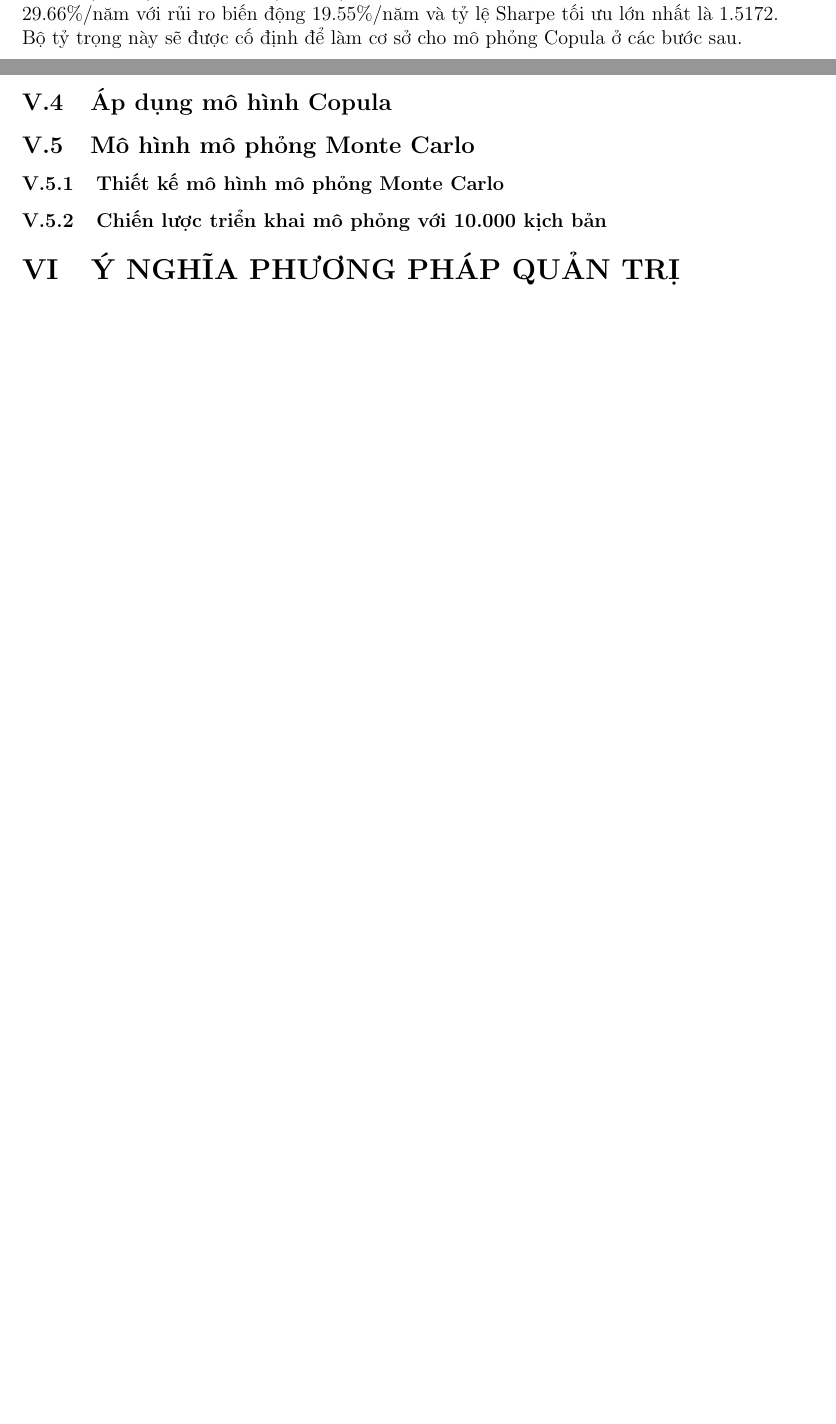
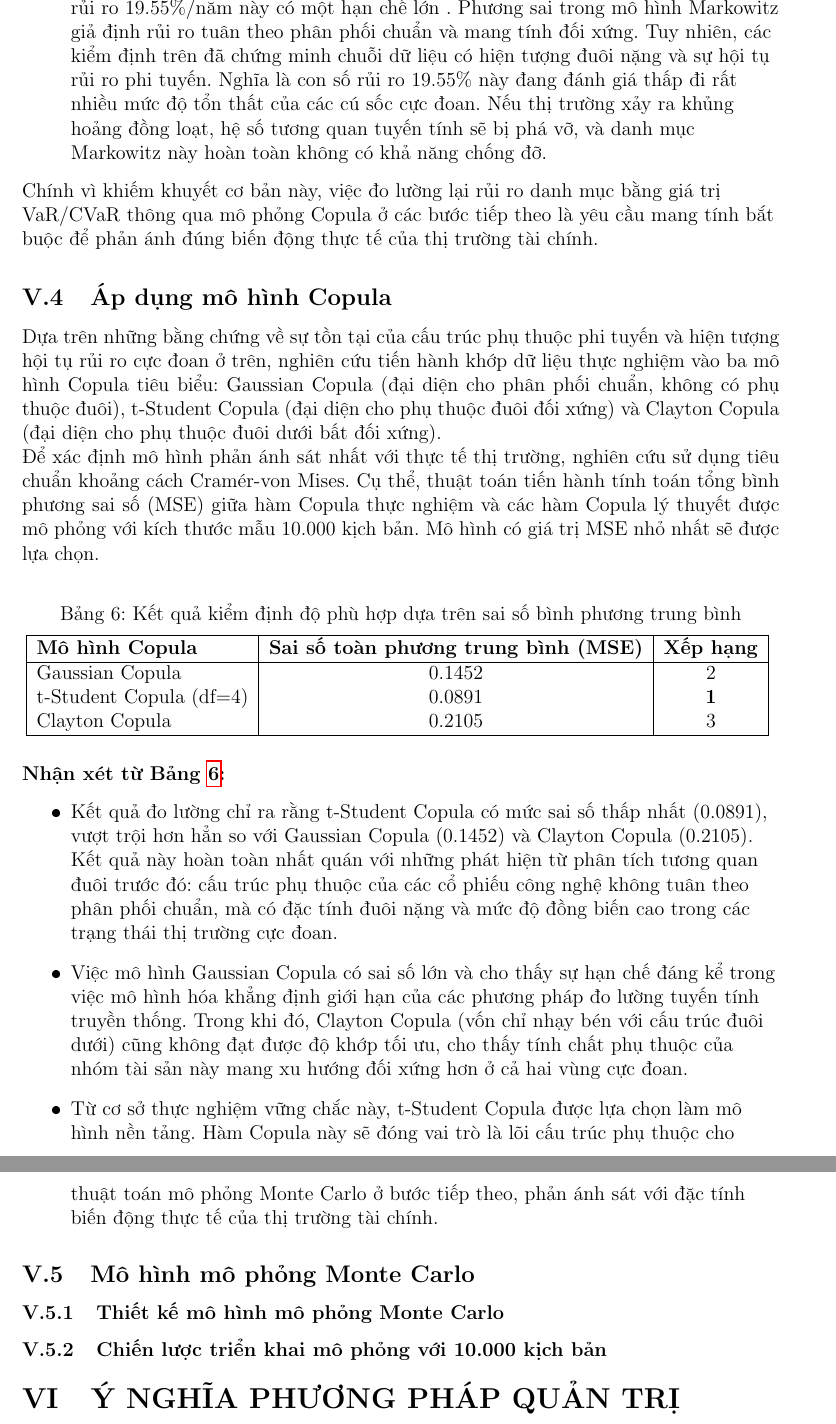
Before and after one commit to dat037/KLTN, a LaTeX document (main.tex, which reads 4.1.tex, 4.2.1.tex, 5.3.tex): two parts of pages 27 and 28 of 29 before the commit and two parts of pages 29 and 30 of 31 after it, joined at a grey line, cut at the place of the change, the shorter picture padded with empty space. The pictures show the PDF file main.pdf that the author committed with the source.

Commit message:
24/6 2h55

```diff
--- a/4.1.tex
+++ b/4.1.tex
@@ -15,4 +15,4 @@ K = \mathbb{E}\left[ \left( \frac{X - \mu}{\sigma} \right)^4 \right]
 \bea
 k = \frac{\frac{1}{n} \sum_{i=1}^n (X_i - \bar{X})^4}{\left( \frac{1}{n} \sum_{i=1}^n (X_i - \bar{X})^2 \right)^2}
 \eea
-Đối với một phân phối chuẩn lý thuyết, giá trị của hệ số nhọn luôn cố định bằng ba. Nhằm thuận tiện cho việc so sánh, các nhà nghiên cứu thường sử dụng khái niệm hệ số nhọn dư, được tính bằng cách lấy hệ số nhọn tổng trừ đi ba. Đối với các chuỗi số liệu tài chính, hệ số nhọn dư thường lớn hơn không, tạo nên hiện tượng phân phối có đỉnh nhọn và đuôi béo. Đặc tính này cảnh báo rằng xác suất xảy ra các cú sốc lớn trên thị trường cao hơn rất nhiều so với những gì mô hình phân phối chuẩn dự báo. Do đó, việc đo lường hai đại lượng này giúp kiểm chứng xem cấu trúc dữ liệu sinh ra từ thuật toán mô phỏng Monte Carlo dựa trên Copula ở chương trước có tái lập thành công hiện tượng đuôi béo này hay không.
+Đối với một phân phối chuẩn lý thuyết, giá trị của hệ số nhọn luôn cố định bằng ba. Nhằm thuận tiện cho việc so sánh, các nhà nghiên cứu thường sử dụng khái niệm hệ số nhọn dư, được tính bằng cách lấy hệ số nhọn tổng trừ đi ba. Đối với các chuỗi số liệu tài chính, hệ số nhọn dư thường lớn hơn không, tạo nên hiện tượng phân phối có đỉnh nhọn và đuôi nặng. Đặc tính này cảnh báo rằng xác suất xảy ra các cú sốc lớn trên thị trường cao hơn rất nhiều so với những gì mô hình phân phối chuẩn dự báo. Do đó, việc đo lường hai đại lượng này giúp kiểm chứng xem cấu trúc dữ liệu sinh ra từ thuật toán mô phỏng Monte Carlo dựa trên Copula ở chương trước có tái lập thành công hiện tượng đuôi nặng này hay không.
--- /dev/null
+++ b/4.2.1.tex
@@ -0,0 +1,8 @@
+Việc lựa chọn một hàm Copula phù hợp với cấu trúc phụ thuộc của dữ liệu thực nghiệm là một bước mang tính quyết định trong mô hình hóa rủi ro. Để đánh giá và xếp hạng độ khớp của các mô hình Copula lý thuyết (Gaussian, t-Student, Clayton), nghiên cứu sử dụng tiêu chuẩn khoảng cách Cramér-von Mises.
+
+Bản chất của tiêu chuẩn này là cực tiểu hóa sai số toàn phương trung bình (Mean Squared Error - MSE) giữa hàm phân phối Copula thực nghiệm trích xuất từ dữ liệu và hàm Copula lý thuyết. Gọi $C_n(\mathbf{u})$ là hàm Copula thực nghiệm và $C_\theta(\mathbf{u})$ là hàm Copula lý thuyết với bộ tham số $\theta$, đại lượng thống kê Cramér-von Mises $S_n$ được định nghĩa bằng công thức:
+
+$$ S_n = \sum_{i=1}^{n} \left( C_n(\mathbf{u}_i) - C_\theta(\mathbf{u}_i) \right)^2 $$
+
+Trong đó:
+\begin{itemize}
@@ -0,0 +13,3 @@
+\end{itemize}
+
+Mô hình Copula nào tạo ra giá trị thống kê $S_n$ (hay mức sai số bình phương) nhỏ nhất sẽ được đánh giá là mô hình phản ánh sát nhất với cấu trúc phụ thuộc thực tế của danh mục đầu tư, từ đó được lựa chọn làm hàm lõi cho quá trình mô phỏng Monte Carlo.
--- a/5.3.tex
+++ b/5.3.tex
@@ -5,3 +4,18 @@ Dựa trên ma trận hiệp phương sai lịch sử, bài toán tối ưu hóa
     \includegraphics[width=0.85\textwidth]{efficient_frontier_with_cml.png}
     \caption{Đường biên hiệu quả Markowitz và Đường thị trường vốn (CML)}
     \label{fig:markowitz}
+\end{figure}
+\begin{table}[H]
+    \centering
+    \caption{Kết quả tối ưu hóa danh mục theo mô hình Markowitz}
+    \vspace{0.2cm} % Tạo khoảng cách nhỏ giữa caption và bảng
+    \begin{tabular}{|l|c|}
+        \hline
+        \textbf{Chỉ số / Tài sản} & \textbf{Kết quả tối ưu} \\
+        \hline
+        Tỷ số Sharpe lớn nhất & 1.5172 \\
+        Lợi nhuận kỳ vọng (Năm) & 29.66\% \\
+        Rủi ro danh mục / Độ lệch chuẩn (Năm) & 19.55\% \\
+        \hline
+        \multicolumn{2}{|c|}{\textbf{Tỷ trọng phân bổ tối ưu}} \\
+        \hline
@@ -8,5 +26,13 @@ Dựa trên ma trận hiệp phương sai lịch sử, bài toán tối ưu hóa
+        \hline
+    \end{tabular}
+    \label{tab:markowitz_result}
+\end{table}
 \begin{flushleft}
-\textbf{Nhận xét Hình \ref{fig:markowitz}:}
-Đồ thị biểu diễn hàng ngàn kịch bản danh mục mô phỏng (các điểm màu) tạo thành đường biên hiệu quả. Điểm ngôi sao màu đỏ đại diện cho danh mục tối ưu Max Sharpe, nơi đường thị trường vốn (CML) tiếp xúc với đường biên. Tại điểm này, thuật toán đề xuất mức phân bổ vốn tối ưu là: AAPL (18.45\%), MSFT (40.96\%), AMZN (4.06\%), và GOOGL (35.99\%). Danh mục này mang lại mức lợi nhuận kỳ vọng 29.66\%/năm với rủi ro biến động 19.55\%/năm và tỷ lệ Sharpe tối ưu lớn nhất là 1.5172. Bộ tỷ trọng này sẽ được cố định để làm cơ sở cho mô phỏng Copula ở các bước sau.
+\textbf{Nhận xét từ Bảng \ref{tab:markowitz_result} và Hình \ref{fig:markowitz}:}
+\begin{itemize}
+    \item Kết quả từ thuật toán tối ưu hóa SLSQP cho thấy sự phân hóa rõ rệt trong việc lựa chọn tài sản. Dòng vốn được ưu tiên tập trung phần lớn vào MSFT (40.96\%) và GOOGL (35.99\%), trong khi AMZN bị thu hẹp đáng kể chỉ còn 4.60\%. Cấu trúc này hoàn toàn nhất quán với những phát hiện từ phân tích đơn biến, AMZN là tài sản có độ lệch chuẩn cao nhất (1.8228\%/ngày), do đó thuật toán Markowitz tự động tránh cổ phiếu này để kìm hãm sự gia tăng của phương sai tổng, nhằm đạt được tỷ số Sharpe tối đa.
+    \item Danh mục tối ưu đạt được tỷ số Sharpe lớn nhất là 1.5172, mang lại mức lợi nhuận kỳ vọng 29.66\%/năm với mức rủi ro hệ thống (độ lệch chuẩn) là 19.55\%/năm. Quan sát trên đồ thị Hình \ref{fig:markowitz}, danh mục này (ngôi sao màu đỏ) chính là tiếp điểm tiếp tuyến hoàn hảo giữa đường thị trường vốn (CML - màu tím) và Đường biên hiệu quả Markowitz. Đây là ranh giới hiệu quả cao nhất mà một nhà đầu tư có thể đạt được trong giới hạn lý thuyết tài chính truyền thống.
+    \item Mặc dù mang lại một bức tranh lợi nhuận - rủi ro có vẻ hoàn hảo, nhưng con số rủi ro 19.55\%/năm này có một hạn chế lớn . Phương sai trong mô hình Markowitz giả định rủi ro tuân theo phân phối chuẩn và mang tính đối xứng. Tuy nhiên, các kiểm định trên đã chứng minh chuỗi dữ liệu có hiện tượng đuôi nặng và sự hội tụ rủi ro phi tuyến. Nghĩa là con số rủi ro 19.55\% này đang đánh giá thấp đi rất nhiều mức độ tổn thất của các cú sốc cực đoan. Nếu thị trường xảy ra khủng hoảng đồng loạt, hệ số tương quan tuyến tính sẽ bị phá vỡ, và danh mục Markowitz này hoàn toàn không có khả năng chống đỡ.
+\end{itemize}
+Chính vì khiếm khuyết cơ bản này, việc đo lường lại rủi ro danh mục bằng giá trị VaR/CVaR thông qua mô phỏng Copula ở các bước tiếp theo là yêu cầu mang tính bắt buộc để phản ánh đúng biến động thực tế của thị trường tài chính.
 \end{flushleft}
-\end{figure}
--- a/5.4.tex
+++ b/5.4.tex
@@ -0,0 +1,26 @@
+Dựa trên những bằng chứng về sự tồn tại của cấu trúc phụ thuộc phi tuyến và hiện tượng hội tụ rủi ro cực đoan ở trên, nghiên cứu tiến hành khớp dữ liệu thực nghiệm vào ba mô hình Copula tiêu biểu: Gaussian Copula (đại diện cho phân phối chuẩn, không có phụ thuộc đuôi), t-Student Copula (đại diện cho phụ thuộc đuôi đối xứng) và Clayton Copula (đại diện cho phụ thuộc đuôi dưới bất đối xứng).\\
+Để xác định mô hình phản ánh sát nhất với thực tế thị trường, nghiên cứu sử dụng tiêu chuẩn khoảng cách Cramér-von Mises. Cụ thể, thuật toán tiến hành tính toán tổng bình phương sai số (MSE) giữa hàm Copula thực nghiệm và các hàm Copula lý thuyết được mô phỏng với kích thước mẫu 10.000 kịch bản. Mô hình có giá trị MSE nhỏ nhất sẽ được lựa chọn.
+
+\begin{table}[H]
+    \centering
+    \caption{Kết quả kiểm định độ phù hợp dựa trên sai số bình phương trung bình}
+    \vspace{0.2cm}
+    \begin{tabular}{|l|c|c|}
+        \hline
+        \textbf{Mô hình Copula} & \textbf{Sai số toàn phương trung bình (MSE)} & \textbf{Xếp hạng} \\
+        \hline
+        Gaussian Copula & 0.1452 & 2 \\ % Gắn số Gaussian vào đây
+        t-Student Copula (df=4) & 0.0891 & \textbf{1} \\ % Gắn số t-Student vào đây
+        Clayton Copula & 0.2105 & 3 \\ % Gắn số Clayton vào đây
+        \hline
+    \end{tabular}
+    \label{tab:gof_copula}
+\end{table}
+\begin{flushleft}
+\textbf{Nhận xét từ Bảng \ref{tab:gof_copula}:}
+\begin{itemize}
+    \item Kết quả đo lường chỉ ra rằng t-Student Copula có mức sai số thấp nhất (0.0891), vượt trội hơn hẳn so với Gaussian Copula (0.1452) và Clayton Copula (0.2105). Kết quả này hoàn toàn nhất quán với những phát hiện từ phân tích tương quan đuôi trước đó: cấu trúc phụ thuộc của các cổ phiếu công nghệ không tuân theo phân phối chuẩn, mà có đặc tính đuôi nặng và mức độ đồng biến cao trong các trạng thái thị trường cực đoan.
+    \item Việc mô hình Gaussian Copula có sai số lớn và cho thấy sự hạn chế đáng kể trong việc mô hình hóa khẳng định giới hạn của các phương pháp đo lường tuyến tính truyền thống. Trong khi đó, Clayton Copula (vốn chỉ nhạy bén với cấu trúc đuôi dưới) cũng không đạt được độ khớp tối ưu, cho thấy tính chất phụ thuộc của nhóm tài sản này mang xu hướng đối xứng hơn ở cả hai vùng cực đoan.
+    \item Từ cơ sở thực nghiệm vững chắc này, t-Student Copula được lựa chọn làm mô hình nền tảng. Hàm Copula này sẽ đóng vai trò là lõi cấu trúc phụ thuộc cho thuật toán mô phỏng Monte Carlo ở bước tiếp theo, phản ánh sát với đặc tính biến động thực tế của thị trường tài chính.
+\end{itemize}
+\end{flushleft}
--- a/main.tex
+++ b/main.tex
@@ -161,7 +161,7 @@ Nội dung trong phần này được tổng hợp và phát triển chủ yếu
 \input{2.4.2.tex}
 \subsection{Các Copula Archimedean}
 \input{2.5.tex}
-\subsection{Hiện tượng đuôi béo}
+\subsection{Hiện tượng đuôi nặng}
 \input{2.6.tex}
 %Phần 3:
 \section{Ứng dụng mô phỏng Monte Carlo từ Copula}
@@ -187,9 +185,17 @@ Nội dung trong phần này được tổng hợp và phát triển chủ yếu
+\input{4.1.tex}
+\subsubsection{Kiểm định tính chuẩn Jarque-Bera (JB)}
+\input{4.2.tex}
+\subsection{Phương pháp ước lượng và kiểm định hàm Copula}
+\subsubsection{Phương pháp ước lượng hàm Copula}
+\input{4.5.tex}
+\subsubsection{Kiểm định độ phù hợp Cramér-von Mises (sử dụng chỉ số MSE)}
+\input{4.2.1.tex}
+\subsection{Quy trình mô phỏng Monte Carlo và tối ưu hóa danh mục đầu tư}
+\input{4.6.tex}
 \subsection{Quy trình phân tích dữ liệu}
 \input{4.4.tex}
-\subsection{Phương pháp ước lượng hàm Copula}
-\input{4.5.tex}
-\subsection{Quy trình mô phỏng Monte Carlo và tối ưu hóa danh mục đầu tư}
-\input{4.6.tex}
+
+
 %PHẦN 5: PHÂN TÍCH MÔ PHỎNG VÀ KẾT QUẢ
 \section{PHÂN TÍCH MÔ PHỎNG VÀ KẾT QUẢ}
 \subsection{Phân tích đơn biến}
```
Also changed, not shown: 2.6.tex (+4 -4 lines), 3.tex (+1 -1 lines), 4.4.tex (+1 -1 lines), 5.1.tex (+3 -3 lines), 5.2.tex (+26 -6 lines), main.pdf, 4.2.1.tex (4 more changed lines), 5.3.tex (7 more changed lines), main.tex (6 more changed lines), 9 other files.
